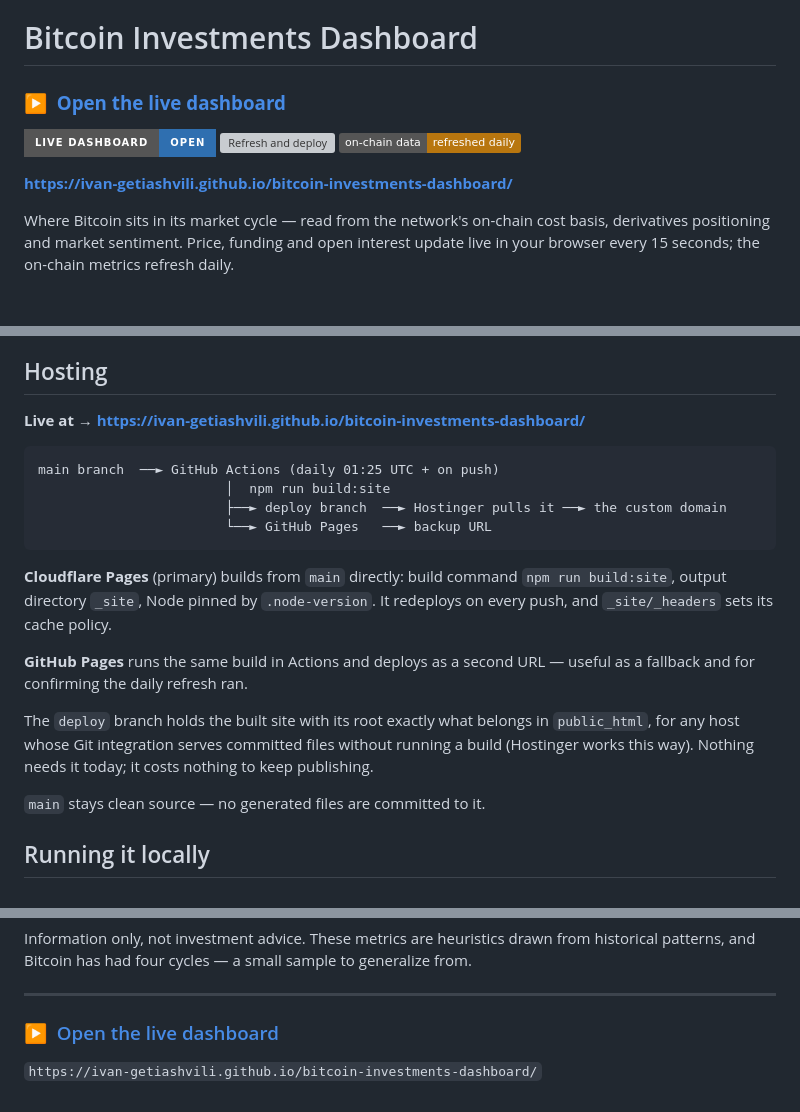
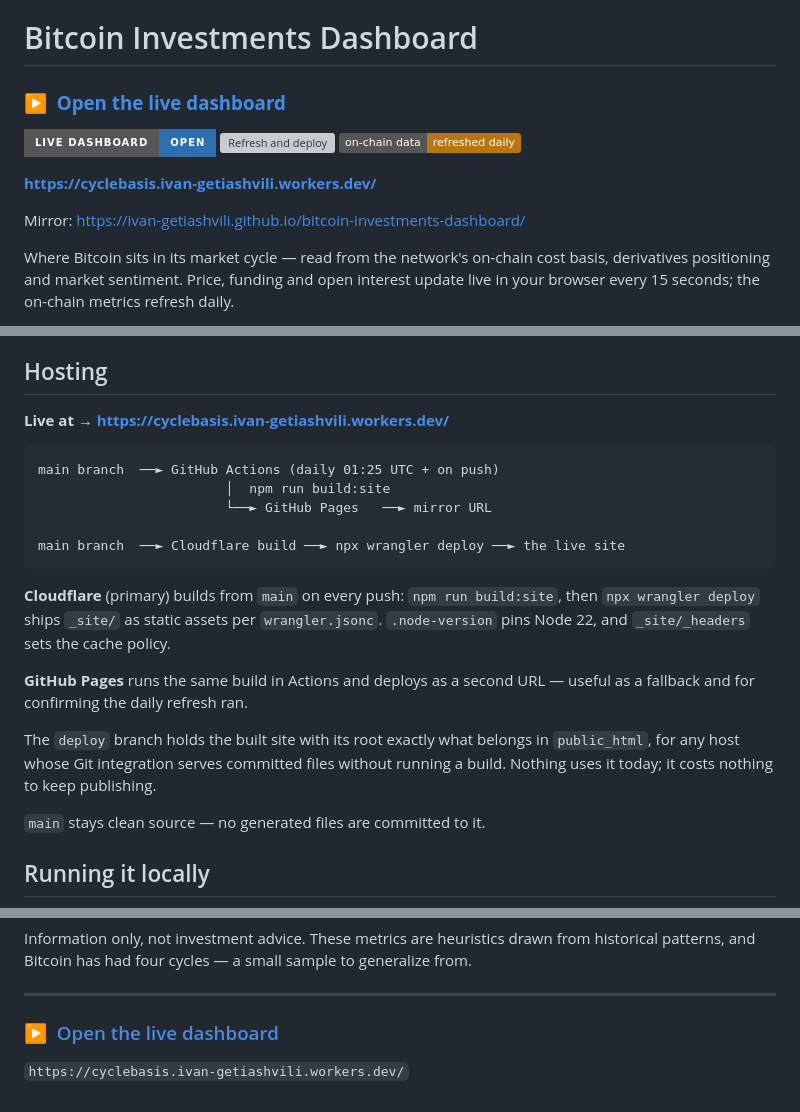
Before and after one commit to ivan-getiashvili/bitcoin-investments-dashboard, a Markdown page: README.md, 3 parts joined by grey strips. GitHub-like rendering; badges without logos; blank space fills up the shorter version; grey boxes are pictures that could not be loaded.

````diff
--- a/README.md
+++ b/README.md
@@ -6,7 +6,9 @@
 [![Refresh and deploy](https://github.com/ivan-getiashvili/bitcoin-investments-dashboard/actions/workflows/refresh.yml/badge.svg)](https://github.com/ivan-getiashvili/bitcoin-investments-dashboard/actions/workflows/refresh.yml)
 [![Updated daily](https://img.shields.io/badge/on--chain%20data-refreshed%20daily-b8760f)](https://github.com/ivan-getiashvili/bitcoin-investments-dashboard/actions/workflows/refresh.yml)
 
-**https://ivan-getiashvili.github.io/bitcoin-investments-dashboard/**
+**https://cyclebasis.ivan-getiashvili.workers.dev/**
+
+Mirror: <https://ivan-getiashvili.github.io/bitcoin-investments-dashboard/>
 
 Where Bitcoin sits in its market cycle — read from the network's on-chain cost basis,
 derivatives positioning and market sentiment. Price, funding and open interest update live in
@@ -51,25 +53,26 @@ so rearranging recovers it for free.
 
 ## Hosting
 
-**Live at → https://ivan-getiashvili.github.io/bitcoin-investments-dashboard/**
+**Live at → https://cyclebasis.ivan-getiashvili.workers.dev/**
 
 ```
 main branch  ──► GitHub Actions (daily 01:25 UTC + on push)
                         │  npm run build:site
-                        ├──► deploy branch  ──► Hostinger pulls it ──► the custom domain
-                        └──► GitHub Pages   ──► backup URL
+                        └──► GitHub Pages   ──► mirror URL
+
+main branch  ──► Cloudflare build ──► npx wrangler deploy ──► the live site
 ```
 
-**Cloudflare Pages** (primary) builds from `main` directly: build command `npm run build:site`,
-output directory `_site`, Node pinned by `.node-version`. It redeploys on every push, and
-`_site/_headers` sets its cache policy.
+**Cloudflare** (primary) builds from `main` on every push: `npm run build:site`, then
+`npx wrangler deploy` ships `_site/` as static assets per `wrangler.jsonc`. `.node-version`
+pins Node 22, and `_site/_headers` sets the cache policy.
 
 **GitHub Pages** runs the same build in Actions and deploys as a second URL — useful as a
 fallback and for confirming the daily refresh ran.
 
 The `deploy` branch holds the built site with its root exactly what belongs in `public_html`,
-for any host whose Git integration serves committed files without running a build (Hostinger
-works this way). Nothing needs it today; it costs nothing to keep publishing.
+for any host whose Git integration serves committed files without running a build. Nothing
+uses it today; it costs nothing to keep publishing.
 
 `main` stays clean source — no generated files are committed to it.
 
@@ -120,2 +123,2 @@ patterns, and Bitcoin has had four cycles — a small sample to generalize from.
 
-`https://ivan-getiashvili.github.io/bitcoin-investments-dashboard/`
+`https://cyclebasis.ivan-getiashvili.workers.dev/`
````
Also changed, not shown: other parts of README.md (+3 -3 lines), CLAUDE.md (+13 -25 lines).
